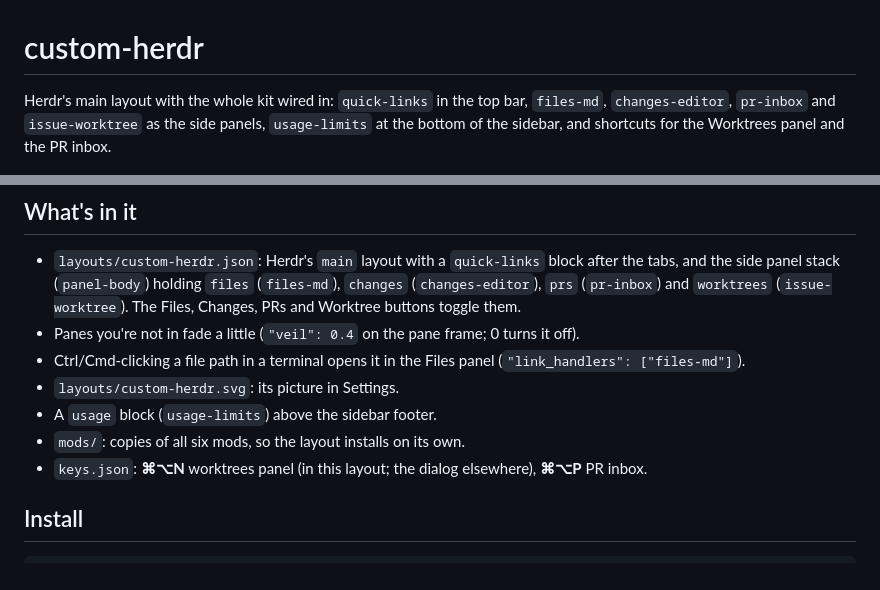
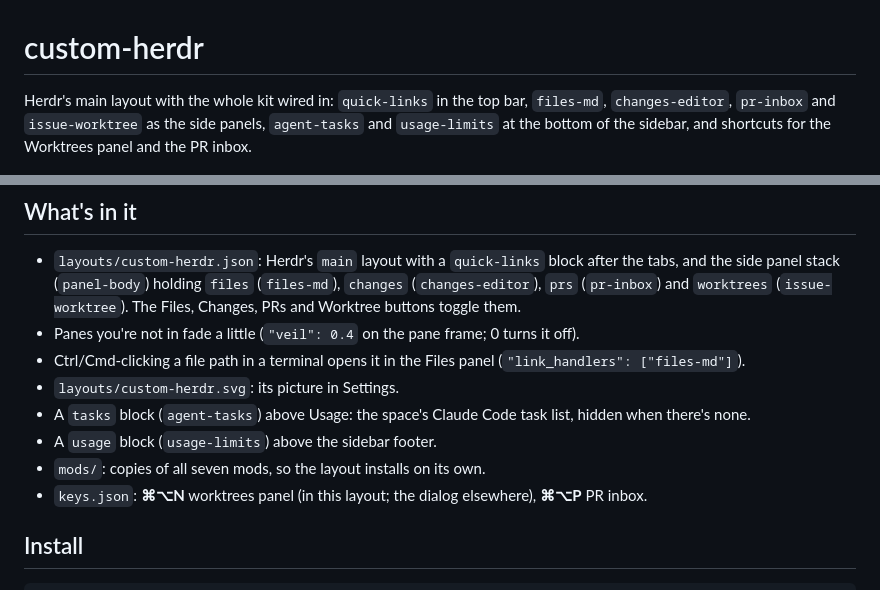
Before and after one commit to neelrocketbots/herdr-mods, a Markdown page: custom-herdr/README.md, 2 parts joined by grey strips. Rendered like a GitHub page.

```diff
--- a/custom-herdr/README.md
+++ b/custom-herdr/README.md
@@ -1,8 +1,8 @@
 # custom-herdr
 
 Herdr's main layout with the whole kit wired in: `quick-links` in the top bar,
-`files-md`, `changes-editor`, `pr-inbox` and `issue-worktree` as the side panels, `usage-limits`
-at the bottom of the sidebar, and shortcuts for
+`files-md`, `changes-editor`, `pr-inbox` and `issue-worktree` as the side panels, `agent-tasks`
+and `usage-limits` at the bottom of the sidebar, and shortcuts for
 the Worktrees panel and the PR inbox.
 
 ![The custom-herdr layout: spaces with their worktrees and agents on the left, a focused Claude Code pane over a faded shell, quick links in the top bar and the PR inbox open on the right](screenshot.png)
@@ -18,8 +18,9 @@ the Worktrees panel and the PR inbox.
 - Ctrl/Cmd-clicking a file path in a terminal opens it in the Files panel
   (`"link_handlers": ["files-md"]`).
 - `layouts/custom-herdr.svg`: its picture in Settings.
+- A `tasks` block (`agent-tasks`) above Usage: the space's Claude Code task list, hidden when there's none.
 - A `usage` block (`usage-limits`) above the sidebar footer.
-- `mods/`: copies of all six mods, so the layout installs on its own.
+- `mods/`: copies of all seven mods, so the layout installs on its own.
 - `keys.json`: **⌘⌥N** worktrees panel (in this layout; the dialog elsewhere), **⌘⌥P** PR inbox.
 
 ## Install
```
Also changed, not shown: README.md (+2 -0 lines), agent-tasks/README.md (added, +58 -0 lines), agent-tasks/RECIPE.md (added, +70 -0 lines), custom-herdr/RECIPE.md (+3 -2 lines), agent-tasks/preview.png (added), agent-tasks/screenshot.png (added), 3 other files.
